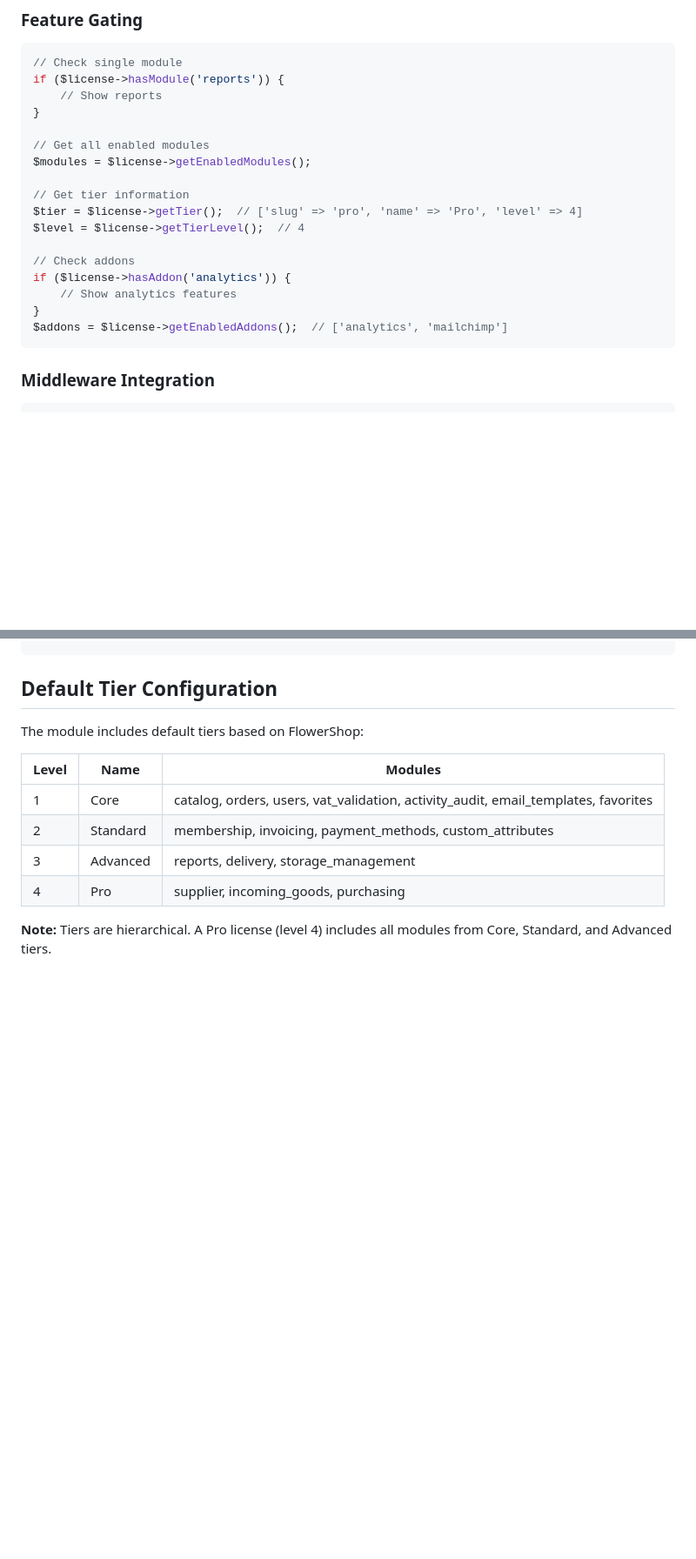
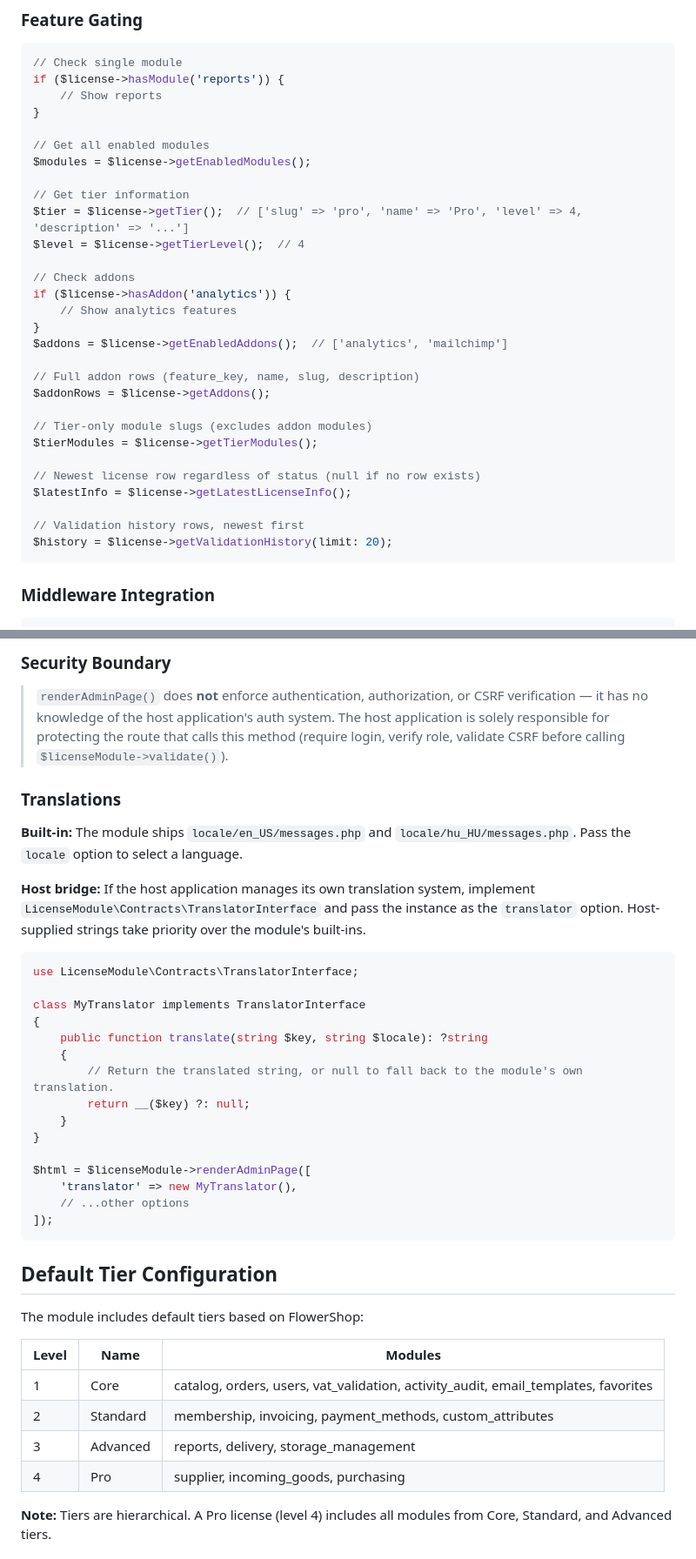
Before and after one commit to forreggbor/Reuseables, a Markdown page: LicenseModule/README.md, 2 parts joined by grey strips. Shown at 87% size. GitHub-like rendering; blank space fills up the shorter version.

````diff
--- a/LicenseModule/README.md
+++ b/LicenseModule/README.md
@@ -156,7 +158,7 @@ if ($license->hasModule('reports')) {
 $modules = $license->getEnabledModules();
 
 // Get tier information
-$tier = $license->getTier();  // ['slug' => 'pro', 'name' => 'Pro', 'level' => 4]
+$tier = $license->getTier();  // ['slug' => 'pro', 'name' => 'Pro', 'level' => 4, 'description' => '...']
 $level = $license->getTierLevel();  // 4
 
 // Check addons
@@ -164,6 +166,18 @@ if ($license->hasAddon('analytics')) {
     // Show analytics features
 }
 $addons = $license->getEnabledAddons();  // ['analytics', 'mailchimp']
+
+// Full addon rows (feature_key, name, slug, description)
+$addonRows = $license->getAddons();
+
+// Tier-only module slugs (excludes addon modules)
+$tierModules = $license->getTierModules();
+
+// Newest license row regardless of status (null if no row exists)
+$latestInfo = $license->getLatestLicenseInfo();
+
+// Validation history rows, newest first
+$history = $license->getValidationHistory(limit: 20);
 ```
 
 ### Middleware Integration
@@ -201,3 +262,29 @@ $graceDays = $license->getDaysUntilGraceExpiration();  // Days remaining in grac
+### Security Boundary
+
+> `renderAdminPage()` does **not** enforce authentication, authorization, or CSRF verification — it has no knowledge of the host application's auth system. The host application is solely responsible for protecting the route that calls this method (require login, verify role, validate CSRF before calling `$licenseModule->validate()`).
+
+### Translations
+
+**Built-in:** The module ships `locale/en_US/messages.php` and `locale/hu_HU/messages.php`. Pass the `locale` option to select a language.
+
+**Host bridge:** If the host application manages its own translation system, implement `LicenseModule\Contracts\TranslatorInterface` and pass the instance as the `translator` option. Host-supplied strings take priority over the module's built-ins.
+
+```php
+use LicenseModule\Contracts\TranslatorInterface;
+
+class MyTranslator implements TranslatorInterface
+{
+    public function translate(string $key, string $locale): ?string
+    {
+        // Return the translated string, or null to fall back to the module's own translation.
+        return __($key) ?: null;
+    }
+}
+
+$html = $licenseModule->renderAdminPage([
+    'translator' => new MyTranslator(),
+    // ...other options
+]);
 ```
 
 ## Default Tier Configuration
````
Also changed, not shown: other parts of LicenseModule/README.md (+57 -0 lines).
